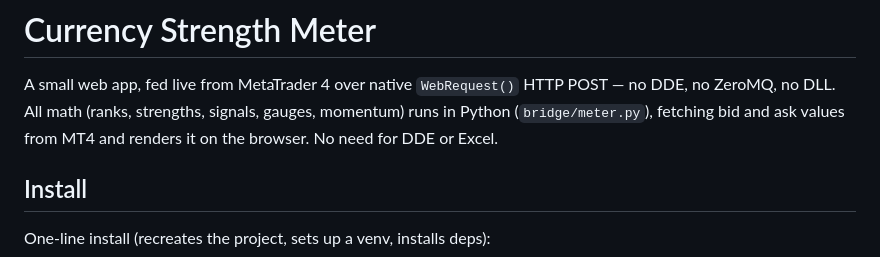
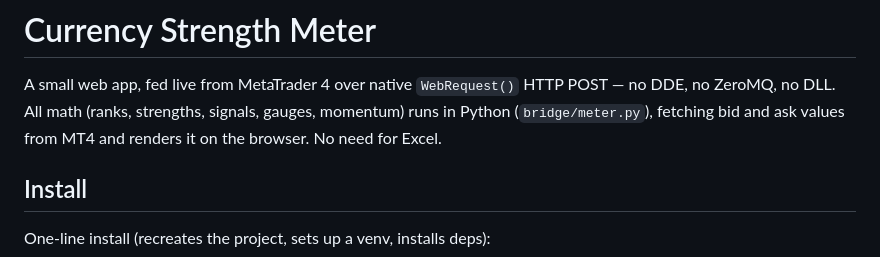
Before and after one commit to gtujan/mt4-currency-meter, a Markdown page: README.md, the part around the change. GitHub-like rendering.

Commit message:
Update README to remove DDE reference
Removed mention of DDE in the README.

```diff
--- a/README.md
+++ b/README.md
@@ -3,7 +3,7 @@
 A small web app, fed live from MetaTrader 4 over native `WebRequest()` HTTP
 POST — no DDE, no ZeroMQ, no DLL. All math (ranks, strengths, signals,
 gauges, momentum) runs in Python (`bridge/meter.py`), fetching bid and ask values from MT4 and
-renders it on the browser. No need for DDE or Excel.
+renders it on the browser. No need for Excel.
 
 ## Install
 
```
